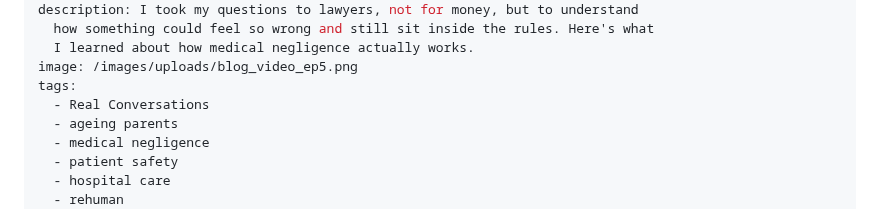
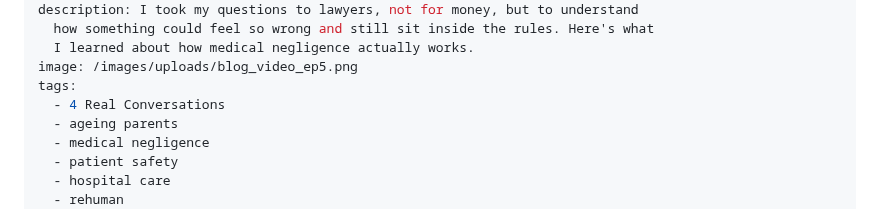
Before and after one commit to BlogMeetNavo/navo-blog, a Markdown page: src/posts/morally-wrong-legally-fine.md, the part around the change. GitHub-like rendering.

Commit message:
Update Blog Posts “morally-wrong-legally-fine”

```diff
--- a/src/posts/morally-wrong-legally-fine.md
+++ b/src/posts/morally-wrong-legally-fine.md
@@ -8,7 +8,7 @@ description: I took my questions to lawyers, not for money, but to understand
   I learned about how medical negligence actually works.
 image: /images/uploads/blog_video_ep5.png
 tags:
-  - Real Conversations
+  - 4 Real Conversations
   - ageing parents
   - medical negligence
   - patient safety
```
